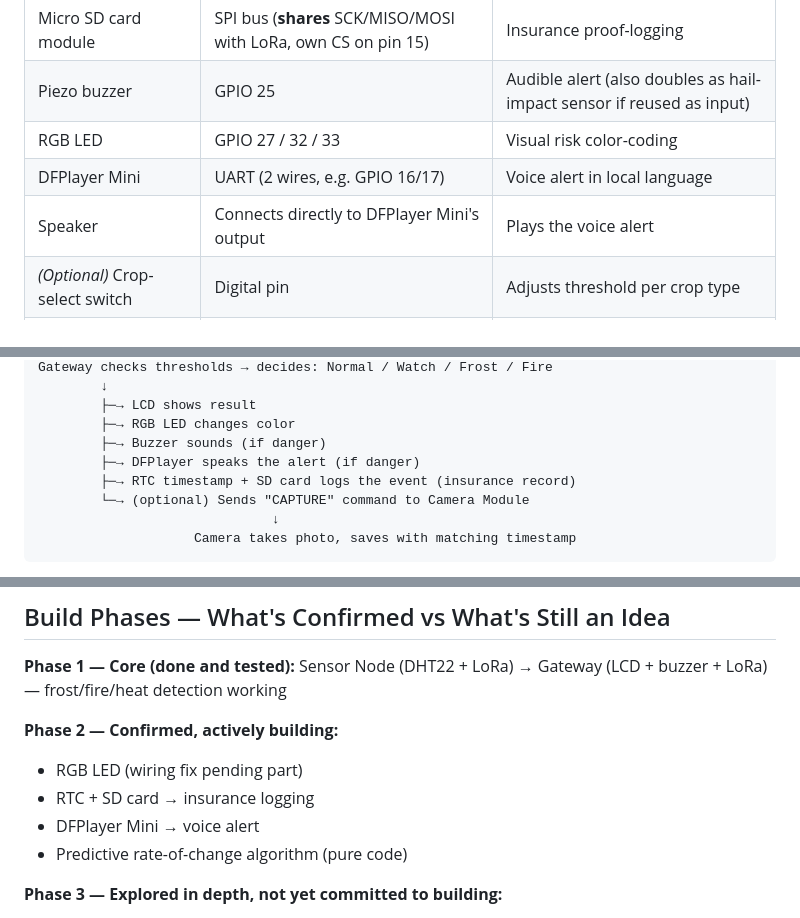
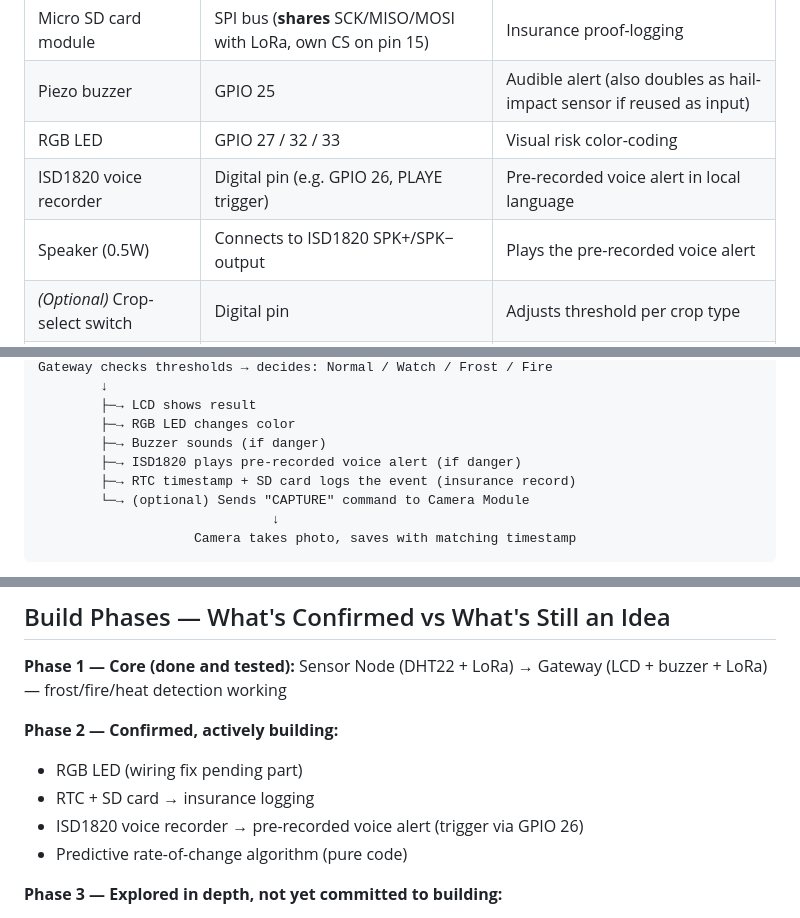
Before and after one commit to maruthirm333-prog/netra, a Markdown page: docs/architecture.md, 3 parts joined by grey strips. GitHub-like rendering.

Commit message:
fix: replace DFPlayer Mini with ISD1820 voice recorder

```diff
--- a/docs/architecture.md
+++ b/docs/architecture.md
@@ -48,8 +48,8 @@ Its only job: take a photo when told to, save it.
 | Micro SD card module | SPI bus (**shares** SCK/MISO/MOSI with LoRa, own CS on pin 15) | Insurance proof-logging |
 | Piezo buzzer | GPIO 25 | Audible alert (also doubles as hail-impact sensor if reused as input) |
 | RGB LED | GPIO 27 / 32 / 33 | Visual risk color-coding |
-| DFPlayer Mini | UART (2 wires, e.g. GPIO 16/17) | Voice alert in local language |
-| Speaker | Connects directly to DFPlayer Mini's output | Plays the voice alert |
+| ISD1820 voice recorder | Digital pin (e.g. GPIO 26, PLAYE trigger) | Pre-recorded voice alert in local language |
+| Speaker (0.5W) | Connects to ISD1820 SPK+/SPK− output | Plays the pre-recorded voice alert |
 | *(Optional)* Crop-select switch | Digital pin | Adjusts threshold per crop type |
 | *(Optional)* Battery voltage sense | Analog pin, via voltage divider | Low-battery early warning |
 
@@ -83,7 +83,7 @@ Gateway checks thresholds → decides: Normal / Watch / Frost / Fire
         ├─→ LCD shows result
         ├─→ RGB LED changes color
         ├─→ Buzzer sounds (if danger)
-        ├─→ DFPlayer speaks the alert (if danger)
+        ├─→ ISD1820 plays pre-recorded voice alert (if danger)
         ├─→ RTC timestamp + SD card logs the event (insurance record)
         └─→ (optional) Sends "CAPTURE" command to Camera Module
                               ↓
@@ -110,7 +110,7 @@ Sensor Node (DHT22 + LoRa) → Gateway (LCD + buzzer + LoRa) — frost/fire/heat
 **Phase 2 — Confirmed, actively building:**
 - RGB LED (wiring fix pending part)
 - RTC + SD card → insurance logging
-- DFPlayer Mini → voice alert
+- ISD1820 voice recorder → pre-recorded voice alert (trigger via GPIO 26)
 - Predictive rate-of-change algorithm (pure code)
 
 **Phase 3 — Explored in depth, not yet committed to building:**
```
